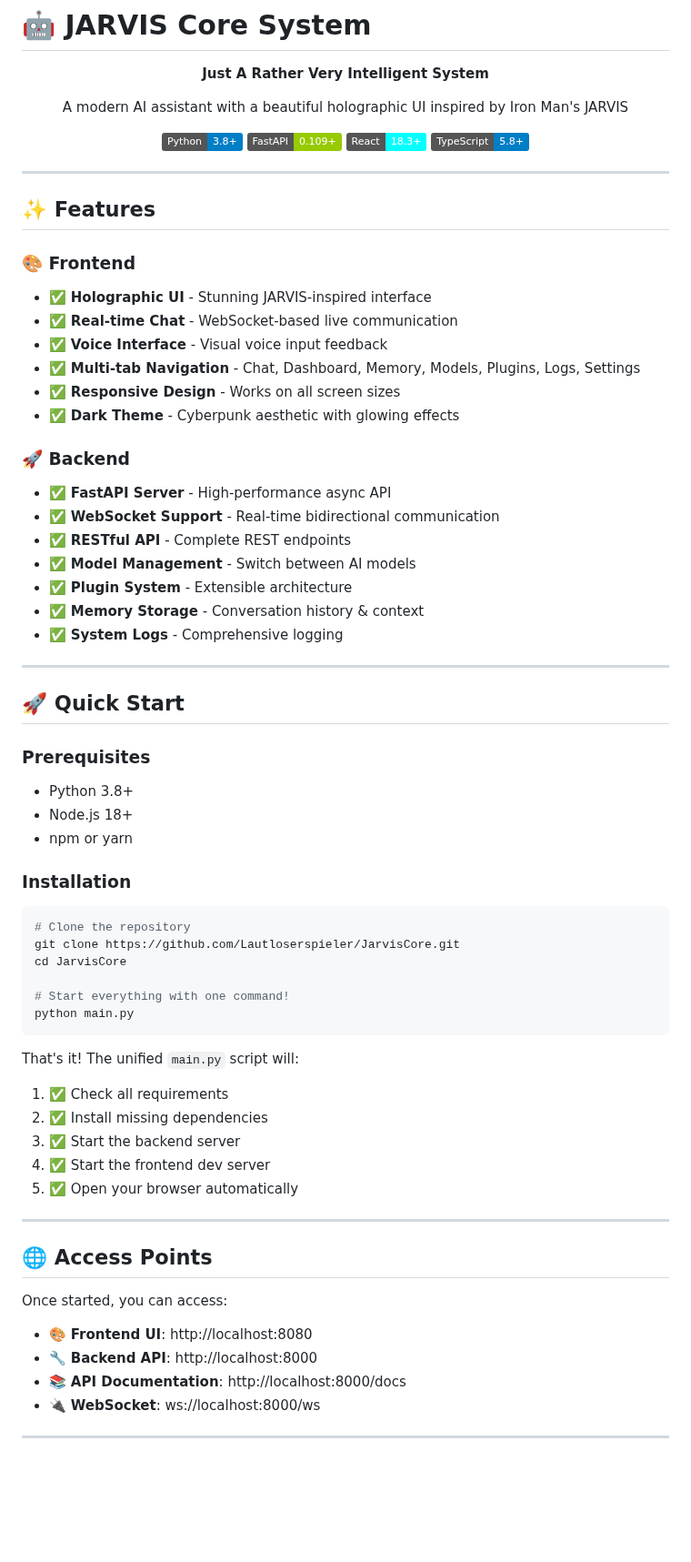
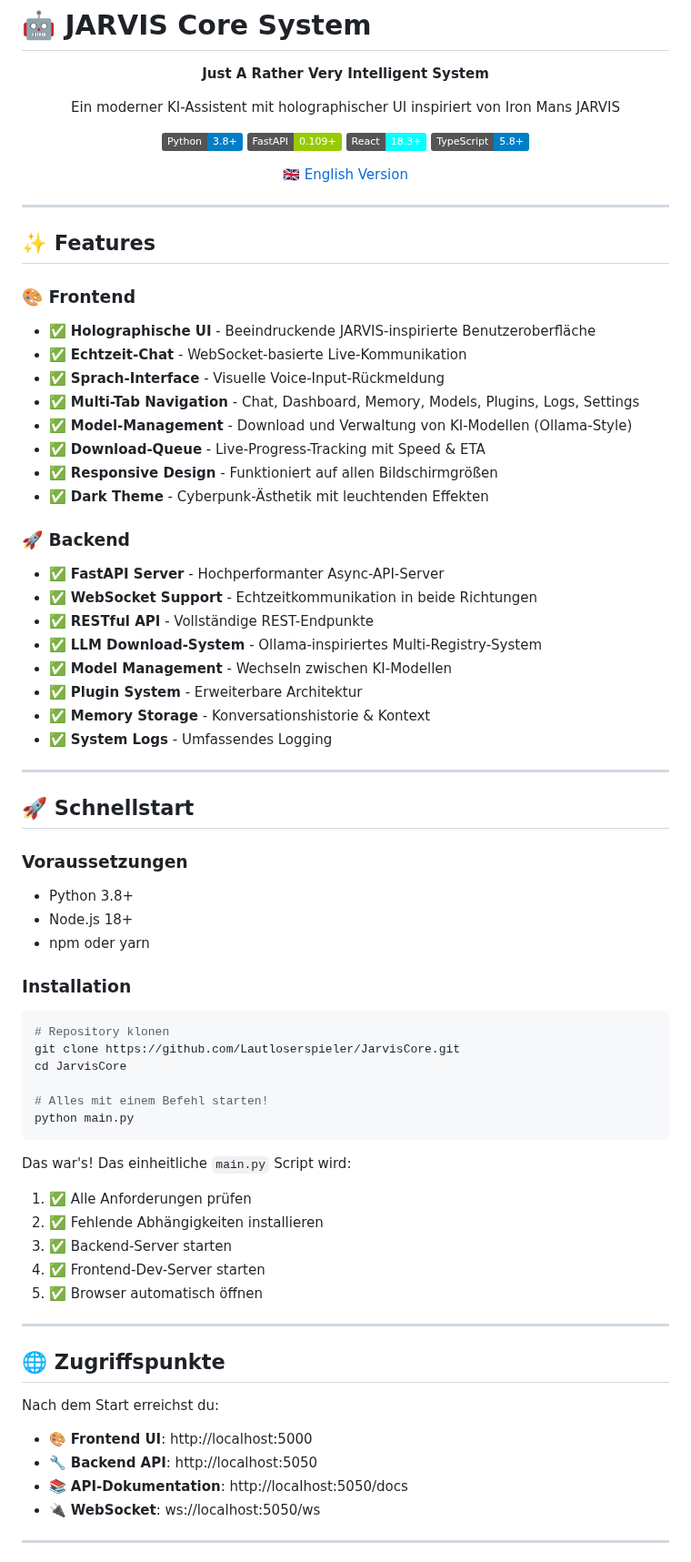
Before and after one commit to Lautloserspieler/JarvisCore, a Markdown page: README.md, the part around one of its changes. Shown at 91% size. Drawn GitHub-style; badges without logos; blank space fills up the shorter version.

Commit message:
docs: Update README.md - vollständig auf Deutsch + Models-Page Feature

````diff
--- a/README.md
+++ b/README.md
@@ -4,12 +4,14 @@
 
 **Just A Rather Very Intelligent System**
 
-A modern AI assistant with a beautiful holographic UI inspired by Iron Man's JARVIS
+Ein moderner KI-Assistent mit holographischer UI inspiriert von Iron Mans JARVIS
 
 [![Python](https://img.shields.io/badge/Python-3.8+-blue.svg)](https://python.org)
 [![FastAPI](https://img.shields.io/badge/FastAPI-0.109+-green.svg)](https://fastapi.tiangolo.com)
 [![React](https://img.shields.io/badge/React-18.3+-cyan.svg)](https://reactjs.org)
 [![TypeScript](https://img.shields.io/badge/TypeScript-5.8+-blue.svg)](https://typescriptlang.org)
+
+[🇬🇧 English Version](./README_GB.md)
 
 </div>
 
@@ -18,59 +20,62 @@ A modern AI assistant with a beautiful holographic UI inspired by Iron Man's JAR
 ## ✨ Features
 
 ### 🎨 Frontend
-- ✅ **Holographic UI** - Stunning JARVIS-inspired interface
-- ✅ **Real-time Chat** - WebSocket-based live communication
-- ✅ **Voice Interface** - Visual voice input feedback
-- ✅ **Multi-tab Navigation** - Chat, Dashboard, Memory, Models, Plugins, Logs, Settings
-- ✅ **Responsive Design** - Works on all screen sizes
-- ✅ **Dark Theme** - Cyberpunk aesthetic with glowing effects
+- ✅ **Holographische UI** - Beeindruckende JARVIS-inspirierte Benutzeroberfläche
+- ✅ **Echtzeit-Chat** - WebSocket-basierte Live-Kommunikation
+- ✅ **Sprach-Interface** - Visuelle Voice-Input-Rückmeldung
+- ✅ **Multi-Tab Navigation** - Chat, Dashboard, Memory, Models, Plugins, Logs, Settings
+- ✅ **Model-Management** - Download und Verwaltung von KI-Modellen (Ollama-Style)
+- ✅ **Download-Queue** - Live-Progress-Tracking mit Speed & ETA
+- ✅ **Responsive Design** - Funktioniert auf allen Bildschirmgrößen
+- ✅ **Dark Theme** - Cyberpunk-Ästhetik mit leuchtenden Effekten
 
 ### 🚀 Backend
-- ✅ **FastAPI Server** - High-performance async API
-- ✅ **WebSocket Support** - Real-time bidirectional communication
-- ✅ **RESTful API** - Complete REST endpoints
-- ✅ **Model Management** - Switch between AI models
-- ✅ **Plugin System** - Extensible architecture
-- ✅ **Memory Storage** - Conversation history & context
-- ✅ **System Logs** - Comprehensive logging
+- ✅ **FastAPI Server** - Hochperformanter Async-API-Server
+- ✅ **WebSocket Support** - Echtzeitkommunikation in beide Richtungen
+- ✅ **RESTful API** - Vollständige REST-Endpunkte
+- ✅ **LLM Download-System** - Ollama-inspiriertes Multi-Registry-System
+- ✅ **Model Management** - Wechseln zwischen KI-Modellen
+- ✅ **Plugin System** - Erweiterbare Architektur
+- ✅ **Memory Storage** - Konversationshistorie & Kontext
+- ✅ **System Logs** - Umfassendes Logging
 
 ---
 
-## 🚀 Quick Start
+## 🚀 Schnellstart
 
-### Prerequisites
+### Voraussetzungen
 - Python 3.8+
 - Node.js 18+
-- npm or yarn
+- npm oder yarn
 
 ### Installation
 
 ```bash
-# Clone the repository
+# Repository klonen
 git clone https://github.com/Lautloserspieler/JarvisCore.git
 cd JarvisCore
 
-# Start everything with one command!
+# Alles mit einem Befehl starten!
 python main.py
 ```
 
-That's it! The unified `main.py` script will:
-1. ✅ Check all requirements
-2. ✅ Install missing dependencies
-3. ✅ Start the backend server
-4. ✅ Start the frontend dev server
-5. ✅ Open your browser automatically
+Das war's! Das einheitliche `main.py` Script wird:
+1. ✅ Alle Anforderungen prüfen
+2. ✅ Fehlende Abhängigkeiten installieren
+3. ✅ Backend-Server starten
+4. ✅ Frontend-Dev-Server starten
+5. ✅ Browser automatisch öffnen
 
 ---
 
-## 🌐 Access Points
+## 🌐 Zugriffspunkte
 
-Once started, you can access:
+Nach dem Start erreichst du:
 
-- 🎨 **Frontend UI**: http://localhost:8080
-- 🔧 **Backend API**: http://localhost:8000
-- 📚 **API Documentation**: http://localhost:8000/docs
-- 🔌 **WebSocket**: ws://localhost:8000/ws
+- 🎨 **Frontend UI**: http://localhost:5000
+- 🔧 **Backend API**: http://localhost:5050
+- 📚 **API-Dokumentation**: http://localhost:5050/docs
+- 🔌 **WebSocket**: ws://localhost:5050/ws
 
 ---
 
````
Also changed, not shown: other parts of README.md (+127 -55 lines).
